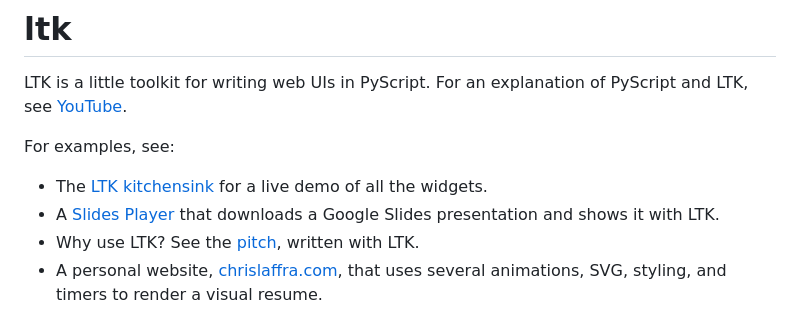
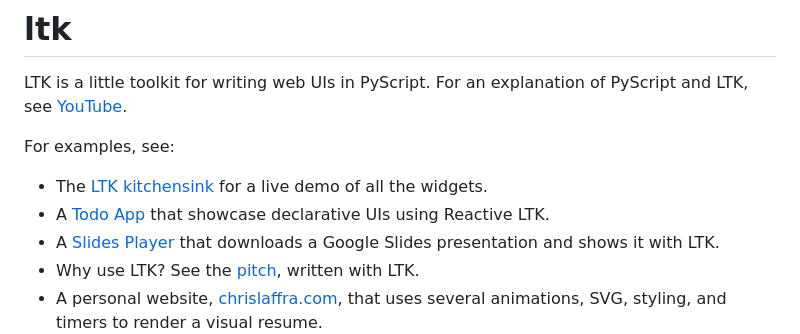
Before and after one commit to pyscript/ltk, a Markdown page: README.md, the part around the change. Rendered like a GitHub page.

```diff
--- a/README.md
+++ b/README.md
@@ -4,6 +4,7 @@ LTK is a little toolkit for writing web UIs in PyScript. For an explanation of P
 For examples, see:
 
  - The [LTK kitchensink](https://pyscript.github.io/ltk/) for a live demo of all the widgets.
+ - A [Todo App](https://github.com/laffra/todo) that showcase declarative UIs using Reactive LTK.
  - A [Slides Player](https://github.com/laffra/slides) that downloads a Google Slides presentation and shows it with LTK.
  - Why use LTK? See the [pitch](https://pyscript.github.io/ltk/?tab=9), written with LTK.
  - A personal website, [chrislaffra.com](https://chrislaffra.com), that uses several animations, SVG, styling, and timers to render a visual resume.
```
